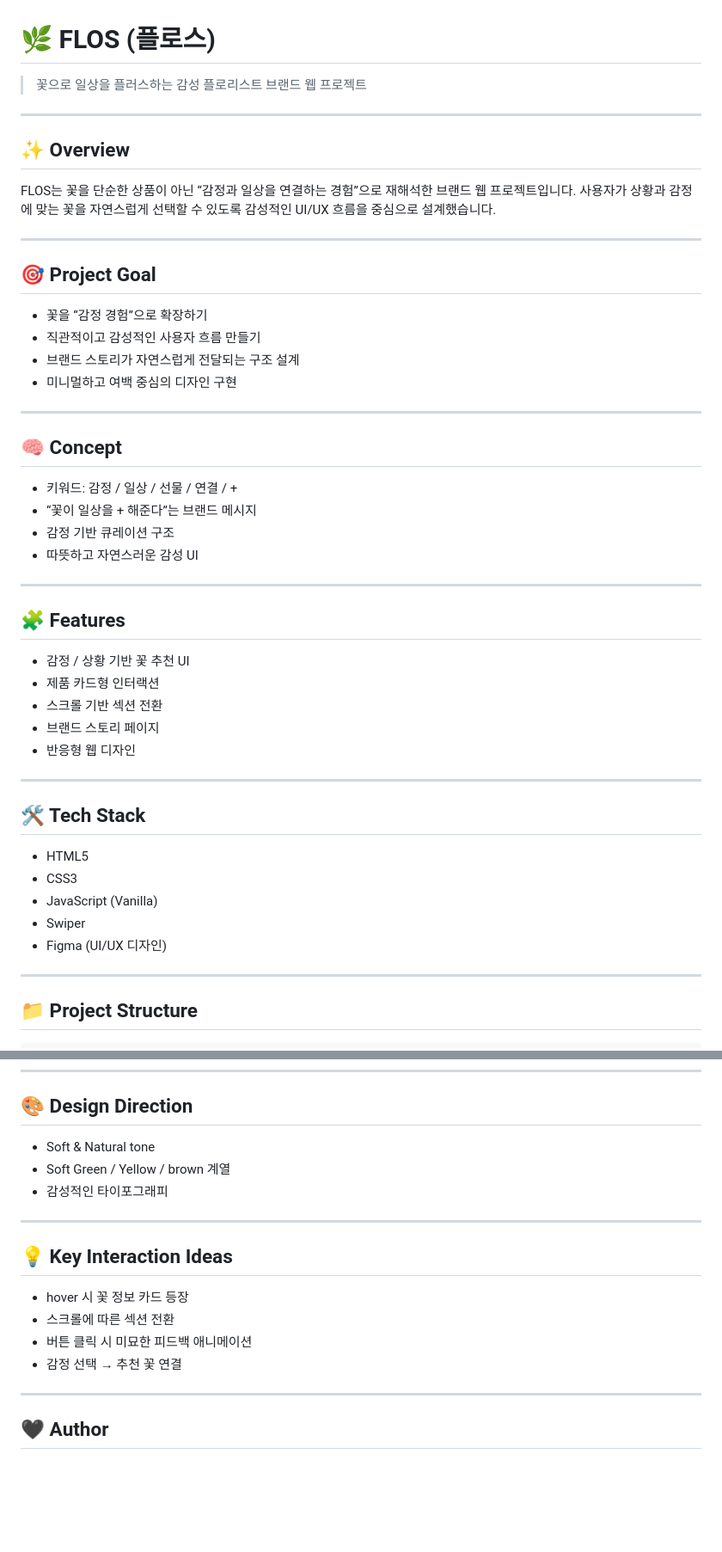
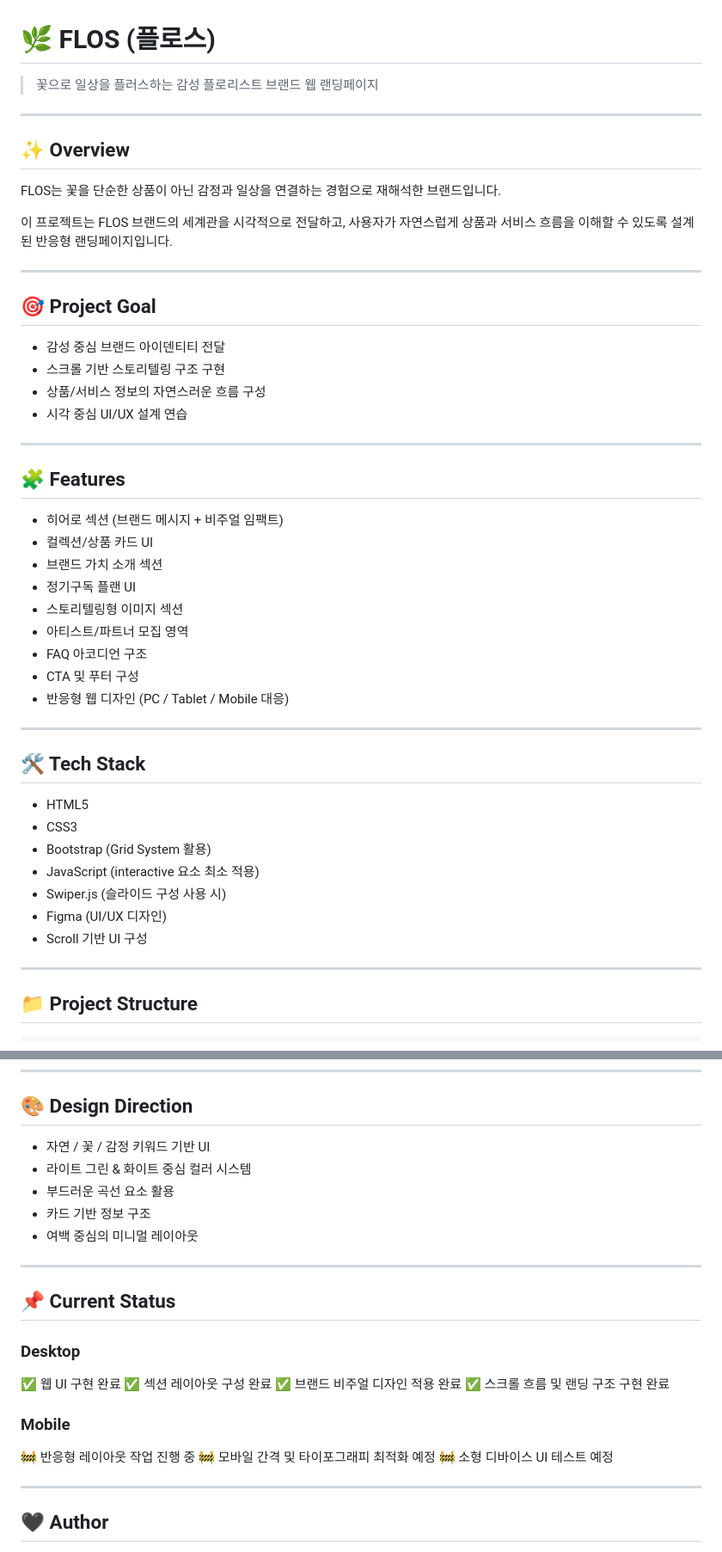
Before and after one commit to zuyeong-kim/FLOS, a Markdown page: readme.md, 2 parts joined by grey strips. Shown at 86% size. GitHub-like rendering; blank space fills up the shorter version.

Commit message:
docs: 리드미 수정

```diff
--- a/readme.md
+++ b/readme.md
@@ -1,44 +1,39 @@
 # 🌿 FLOS (플로스)
 
-> 꽃으로 일상을 플러스하는 감성 플로리스트 브랜드 웹 프로젝트
->
+> 꽃으로 일상을 플러스하는 감성 플로리스트 브랜드 웹 랜딩페이지
 
 ---
 
 ## ✨ Overview
 
 FLOS는 꽃을 단순한 상품이 아닌
-“감정과 일상을 연결하는 경험”으로 재해석한 브랜드 웹 프로젝트입니다.
-사용자가 상황과 감정에 맞는 꽃을 자연스럽게 선택할 수 있도록
-감성적인 UI/UX 흐름을 중심으로 설계했습니다.
+감정과 일상을 연결하는 경험으로 재해석한 브랜드입니다.
+
+이 프로젝트는 FLOS 브랜드의 세계관을 시각적으로 전달하고,
+사용자가 자연스럽게 상품과 서비스 흐름을 이해할 수 있도록 설계된 반응형 랜딩페이지입니다.
 
 ---
 
 ## 🎯 Project Goal
 
-- 꽃을 “감정 경험”으로 확장하기
-- 직관적이고 감성적인 사용자 흐름 만들기
-- 브랜드 스토리가 자연스럽게 전달되는 구조 설계
-- 미니멀하고 여백 중심의 디자인 구현
-
----
-
-## 🧠 Concept
-
-- 키워드: 감정 / 일상 / 선물 / 연결 / +
-- “꽃이 일상을 + 해준다”는 브랜드 메시지
-- 감정 기반 큐레이션 구조
-- 따뜻하고 자연스러운 감성 UI
+- 감성 중심 브랜드 아이덴티티 전달
+- 스크롤 기반 스토리텔링 구조 구현
+- 상품/서비스 정보의 자연스러운 흐름 구성
+- 시각 중심 UI/UX 설계 연습
 
 ---
 
 ## 🧩 Features
 
-- 감정 / 상황 기반 꽃 추천 UI
-- 제품 카드형 인터랙션
-- 스크롤 기반 섹션 전환
-- 브랜드 스토리 페이지
-- 반응형 웹 디자인
+- 히어로 섹션 (브랜드 메시지 + 비주얼 임팩트)
+- 컬렉션/상품 카드 UI
+- 브랜드 가치 소개 섹션
+- 정기구독 플랜 UI
+- 스토리텔링형 이미지 섹션
+- 아티스트/파트너 모집 영역
+- FAQ 아코디언 구조
+- CTA 및 푸터 구성
+- 반응형 웹 디자인 (PC / Tablet / Mobile 대응)
 
 ---
 
@@ -46,9 +41,11 @@ FLOS는 꽃을 단순한 상품이 아닌
 
 - HTML5
 - CSS3
-- JavaScript (Vanilla)
-- Swiper
+- Bootstrap (Grid System 활용)
+- JavaScript (interactive 요소 최소 적용)
+- Swiper.js (슬라이드 구성 사용 시)
 - Figma (UI/UX 디자인)
+- Scroll 기반 UI 구성
 
 ---
 
@@ -86,18 +83,26 @@ FLOS는 꽃을 단순한 상품이 아닌
 
 ## 🎨 Design Direction
 
-- Soft & Natural tone
-- Soft Green / Yellow / brown 계열
-- 감성적인 타이포그래피
+- 자연 / 꽃 / 감정 키워드 기반 UI
+- 라이트 그린 & 화이트 중심 컬러 시스템
+- 부드러운 곡선 요소 활용
+- 카드 기반 정보 구조
+- 여백 중심의 미니멀 레이아웃
 
 ---
 
-## 💡 Key Interaction Ideas
+## 📌 Current Status
 
-- hover 시 꽃 정보 카드 등장
-- 스크롤에 따른 섹션 전환
-- 버튼 클릭 시 미묘한 피드백 애니메이션
-- 감정 선택 → 추천 꽃 연결
+### Desktop
+✅ 웹 UI 구현 완료
+✅ 섹션 레이아웃 구성 완료
+✅ 브랜드 비주얼 디자인 적용 완료
+✅ 스크롤 흐름 및 랜딩 구조 구현 완료
+
+### Mobile
+🚧 반응형 레이아웃 작업 진행 중
+🚧 모바일 간격 및 타이포그래피 최적화 예정
+🚧 소형 디바이스 UI 테스트 예정
 
 ---
 
```
Also changed, not shown: other parts of readme.md (+1 -0 lines).
